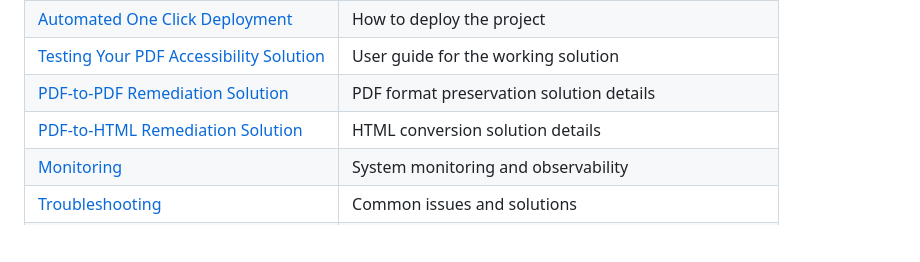
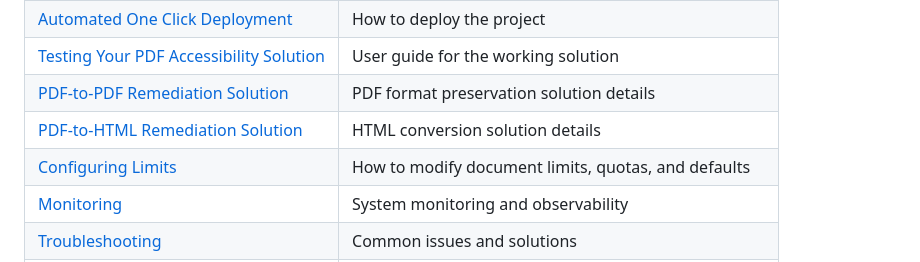
Before and after one commit to ASUCICREPO/PDF_Accessibility, a Markdown page: README.md, the part around the change. Drawn GitHub-style; blank space fills up the shorter version.

Commit message:
add section for configuring document limits in README

```diff
--- a/README.md
+++ b/README.md
@@ -40,6 +40,7 @@ All work produced is open source. More information can be found in the GitHub re
 | [Testing Your PDF Accessibility Solution](#testing-your-pdf-accessibility-solution) | User guide for the working solution                     |
 | [PDF-to-PDF Remediation Solution](#pdf-to-pdf-remediation-solution)                 | PDF format preservation solution details                |
 | [PDF-to-HTML Remediation Solution](#pdf-to-html-remediation-solution)               | HTML conversion solution details                        |
+| [Configuring Limits](docs/CONFIGURING_LIMITS.md)                                   | How to modify document limits, quotas, and defaults     |
 | [Monitoring](#monitoring)                                                           | System monitoring and observability                     |
 | [Troubleshooting](#troubleshooting)                                                 | Common issues and solutions                             |
 | [Contributing](#contributing)                                                       | How to contribute to the project                        |
```
Also changed, not shown: docs/CONFIGURING_LIMITS.md (added, +305 -0 lines).
